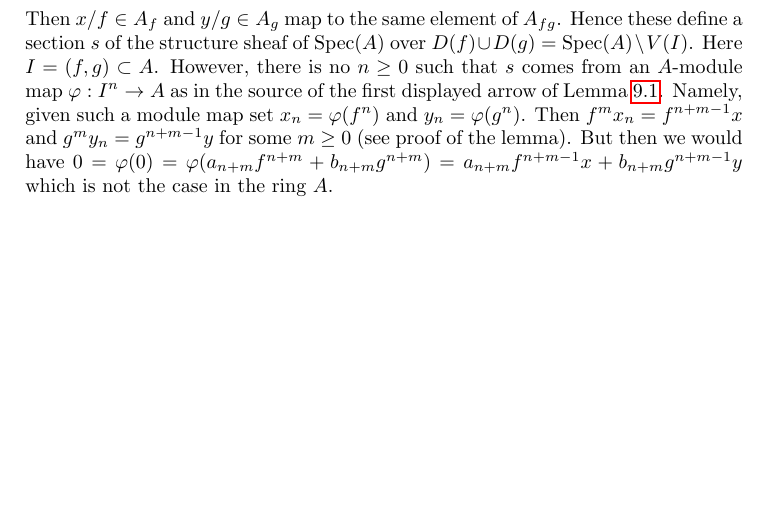
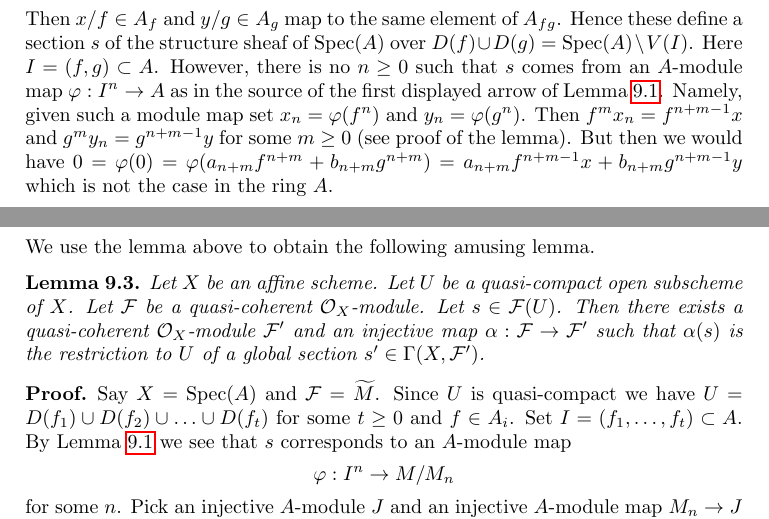
Before and after one commit to stacks/stacks-project, a LaTeX paper (properties.tex): part of page 12 of 21 before the commit and two parts of pages 12 and 13 of 21 after it, the two joined at a grey line, cut so that both start at the same text, the shorter picture padded with empty space. Compiled offline with pdfLaTeX.

Commit message:
An amusing lemma on extending sections from opens which we will use later to compare quasi-coherent cohomology to cohomology
	modified:   properties.tex

```diff
--- a/properties.tex
+++ b/properties.tex
@@ -1275,3 +1275,30 @@ a_{n + m}f^{n + m - 1}x + b_{n + m}g^{n + m - 1}y$ which is not the case
 in the ring $A$.
 \end{example}
 
+\noindent
+We use the lemma above to obtain the following amusing lemma.
+
+\begin{lemma}
+\label{lemma-inject-section-lifts}
+Let $X$ be an affine scheme.
+Let $U$ be a quasi-compact open subscheme of $X$.
+Let $\mathcal{F}$ be a quasi-coherent $\mathcal{O}_X$-module.
+Let $s \in \mathcal{F}(U)$.
+Then there exists a quasi-coherent $\mathcal{O}_X$-module $\mathcal{F}'$
+and an injective map $\alpha : \mathcal{F} \to \mathcal{F}'$ such that
+$\alpha(s)$ is the restriction to $U$ of a global section
+$s' \in \Gamma(X, \mathcal{F}')$.
+\end{lemma}
+
+\begin{proof}
+Say $X = \text{Spec}(A)$ and $\mathcal{F} = \widetilde{M}$.
+Since $U$ is quasi-compact we have
+$U = D(f_1) \cup D(f_2) \cup \ldots \cup D(f_t)$ for some $t \geq 0$ and
+$f \in A_i$. Set $I = (f_1, \ldots, f_t) \subset A$.
+By Lemma \ref{lemma-sections-over-quasi-compact-open-in-affine}
+we see that $s$ corresponds to an $A$-module map
+$$
+\varphi : I^n \to M/M_n
+$$
+for some $n$. Pick an injective $A$-module $J$ and an injective
+$A$-module map $M_n \to J$ (this is possible, see Injectives,
```
Also changed, not shown: properties.tex (39 more changed lines).
